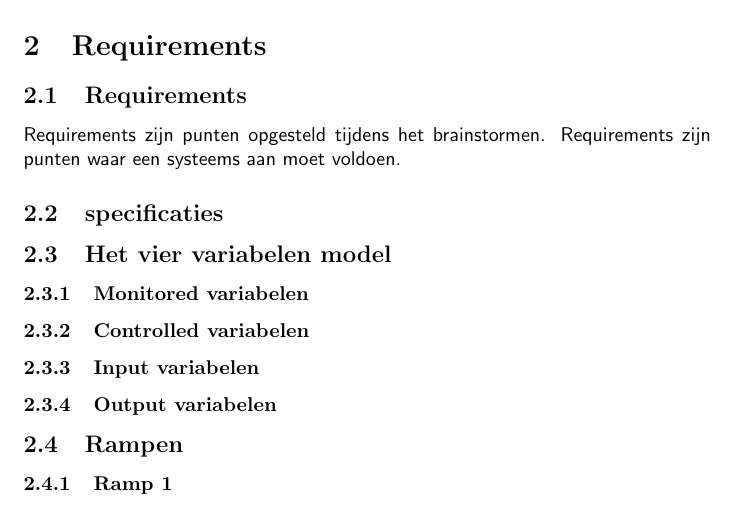
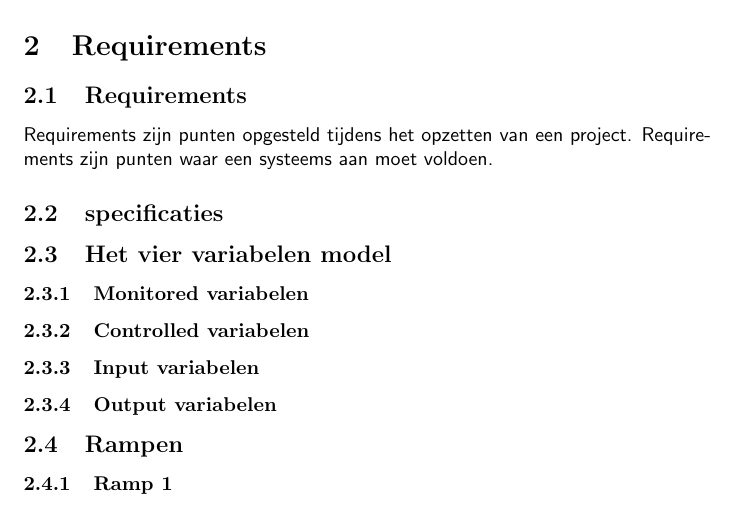
Before and after one commit to JaydenWev/TinLab, a LaTeX document (test.tex): part of page 3 of 5, cut so that both start at the same text. Compiled offline with pdfLaTeX.

```diff
--- a/test.tex
+++ b/test.tex
@@ -35,7 +35,7 @@
 \section{Requirements}
 
 \subsection{Requirements}
-Requirements zijn punten opgesteld tijdens het brainstormen.
+Requirements zijn punten opgesteld tijdens het opzetten van een project.
 Requirements zijn punten waar een systeems aan moet voldoen.
 
 \subsection{specificaties}
```
Also changed, not shown: 1 other file.
